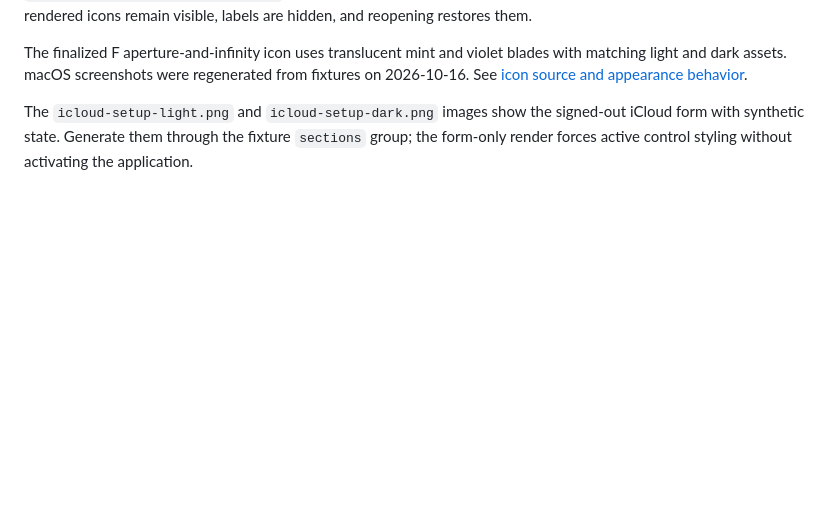
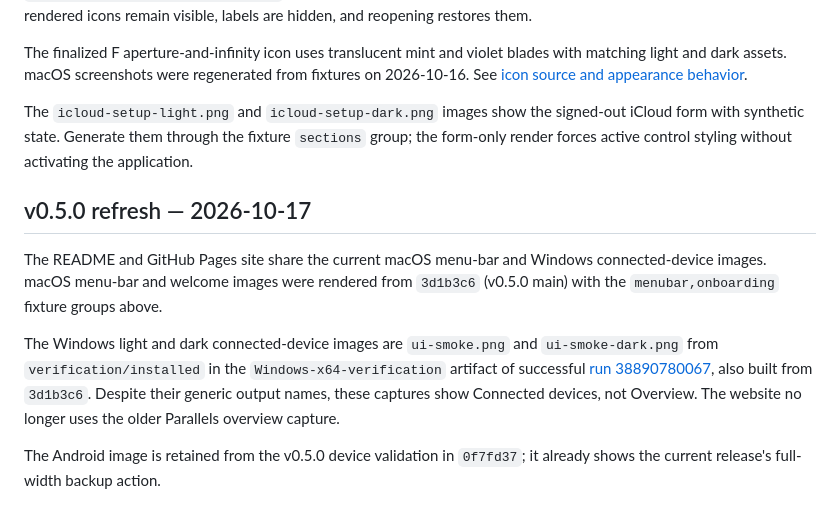
Before and after one commit to ayush5harma/google-photos-backup, a Markdown page: docs/SCREENSHOTS.md, the part around the change. Drawn GitHub-style; blank space fills up the shorter version.

```diff
--- a/docs/SCREENSHOTS.md
+++ b/docs/SCREENSHOTS.md
@@ -52,3 +52,20 @@ Images narrower than that, such as the menu bar panel, are used as rendered.
 The finalized F aperture-and-infinity icon uses translucent mint and violet blades with matching light and dark assets. macOS screenshots were regenerated from fixtures on 2026-10-16. See [icon source and appearance behavior](ICON.md).
 
 The `icloud-setup-light.png` and `icloud-setup-dark.png` images show the signed-out iCloud form with synthetic state. Generate them through the fixture `sections` group; the form-only render forces active control styling without activating the application.
+
+## v0.5.0 refresh — 2026-10-17
+
+The README and GitHub Pages site share the current macOS menu-bar and Windows
+connected-device images. macOS menu-bar and welcome images were rendered from
+`3d1b3c6` (v0.5.0 main) with the `menubar,onboarding` fixture groups above.
+
+The Windows light and dark connected-device images are `ui-smoke.png` and
+`ui-smoke-dark.png` from `verification/installed` in the
+`Windows-x64-verification` artifact of successful
+[run 38890780067](https://github.com/ayush5harma/google-photos-backup/actions/runs/38890780067),
+also built from `3d1b3c6`. Despite their generic output names, these captures
+show Connected devices, not Overview. The website no longer uses the older
+Parallels overview capture.
+
+The Android image is retained from the v0.5.0 device validation in `0f7fd37`;
+it already shows the current release's full-width backup action.
```
Also changed, not shown: README.md (+2 -2 lines), docs/menu-bar-panel-backing-up-dark.png, docs/menu-bar-panel-dark.png, docs/menu-bar-panel-light.png, docs/welcome-guide-light.png, 2 other files.
